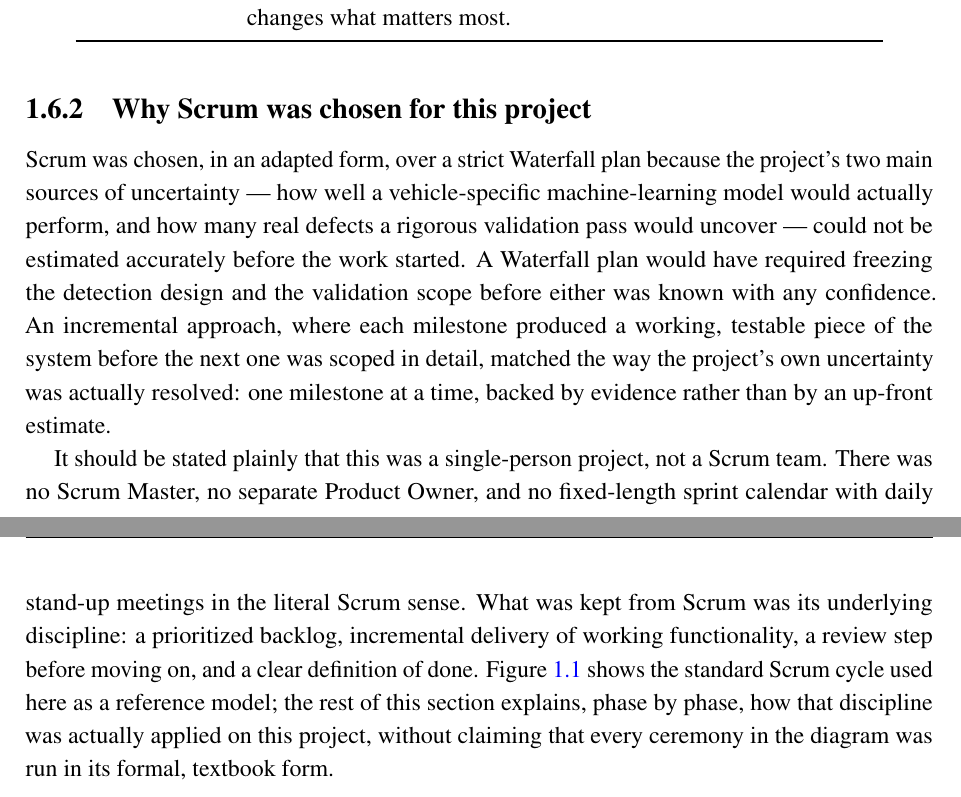
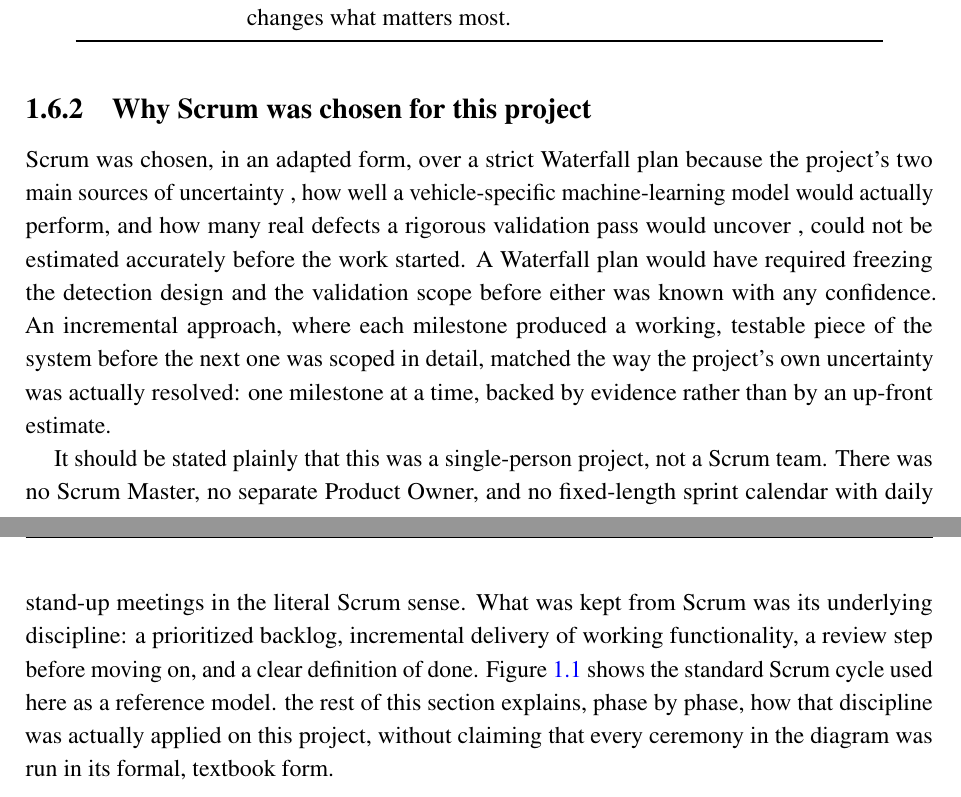
Before and after one commit to mootazkraiem/DiagTool, a LaTeX thesis (thesis/main.tex, which reads thesis/chapters/chapter1_general_framework.tex): two parts of pages 20 and 21 of 93, joined at a grey line, cut so that both start at the same text. Compiled offline with pdfLaTeX.

Commit message:
Jul 12, 2026, 4:33 PM

```diff
--- a/thesis/chapters/chapter1_general_framework.tex
+++ b/thesis/chapters/chapter1_general_framework.tex
@@ -84,9 +84,9 @@ Scrum & Structures Agile delivery around a prioritized backlog and short, increm
 
 \subsection{Why Scrum was chosen for this project}
 
-Scrum was chosen, in an adapted form, over a strict Waterfall plan because the project's two main sources of uncertainty — how well a vehicle-specific machine-learning model would actually perform, and how many real defects a rigorous validation pass would uncover — could not be estimated accurately before the work started. A Waterfall plan would have required freezing the detection design and the validation scope before either was known with any confidence. An incremental approach, where each milestone produced a working, testable piece of the system before the next one was scoped in detail, matched the way the project's own uncertainty was actually resolved: one milestone at a time, backed by evidence rather than by an up-front estimate.
+Scrum was chosen, in an adapted form, over a strict Waterfall plan because the project's two main sources of uncertainty , how well a vehicle-specific machine-learning model would actually perform, and how many real defects a rigorous validation pass would uncover , could not be estimated accurately before the work started. A Waterfall plan would have required freezing the detection design and the validation scope before either was known with any confidence. An incremental approach, where each milestone produced a working, testable piece of the system before the next one was scoped in detail, matched the way the project's own uncertainty was actually resolved: one milestone at a time, backed by evidence rather than by an up-front estimate.
 
-It should be stated plainly that this was a single-person project, not a Scrum team. There was no Scrum Master, no separate Product Owner, and no fixed-length sprint calendar with daily stand-up meetings in the literal Scrum sense. What was kept from Scrum was its underlying discipline: a prioritized backlog, incremental delivery of working functionality, a review step before moving on, and a clear definition of done. Figure~\ref{fig:scrum-cycle} shows the standard Scrum cycle used here as a reference model; the rest of this section explains, phase by phase, how that discipline was actually applied on this project, without claiming that every ceremony in the diagram was run in its formal, textbook form.
+It should be stated plainly that this was a single-person project, not a Scrum team. There was no Scrum Master, no separate Product Owner, and no fixed-length sprint calendar with daily stand-up meetings in the literal Scrum sense. What was kept from Scrum was its underlying discipline: a prioritized backlog, incremental delivery of working functionality, a review step before moving on, and a clear definition of done. Figure~\ref{fig:scrum-cycle} shows the standard Scrum cycle used here as a reference model. the rest of this section explains, phase by phase, how that discipline was actually applied on this project, without claiming that every ceremony in the diagram was run in its formal, textbook form.
 
 \begin{figure}[H]
 \centering
```
Also changed, not shown: thesis/main.pdf, 2 other files.
